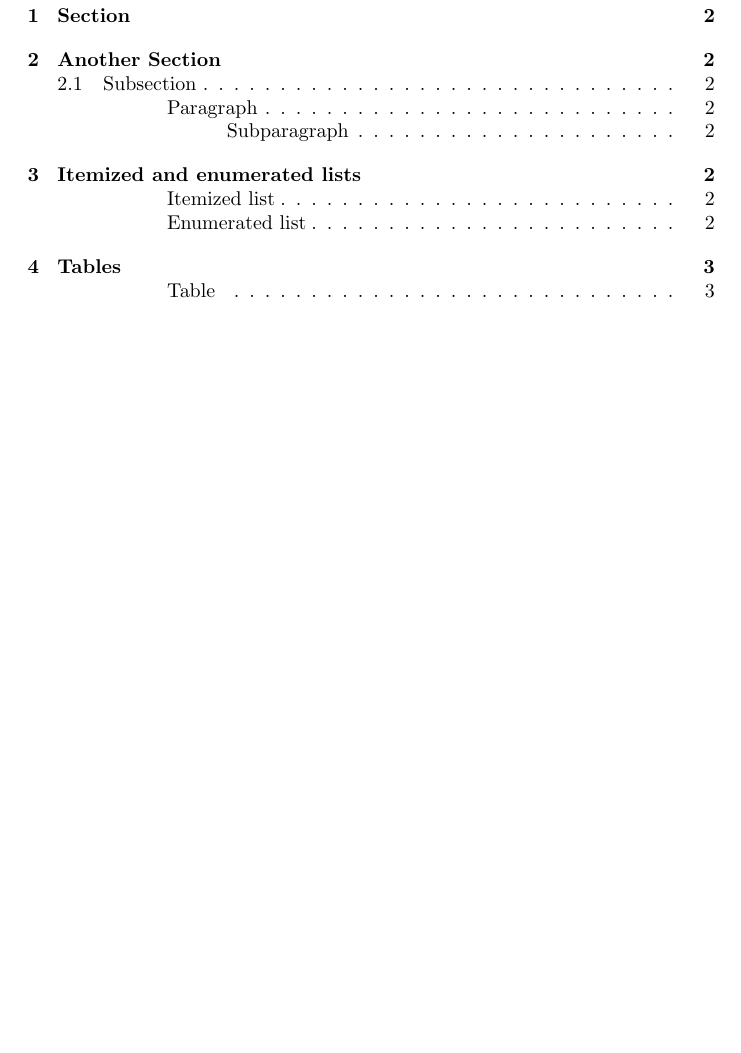
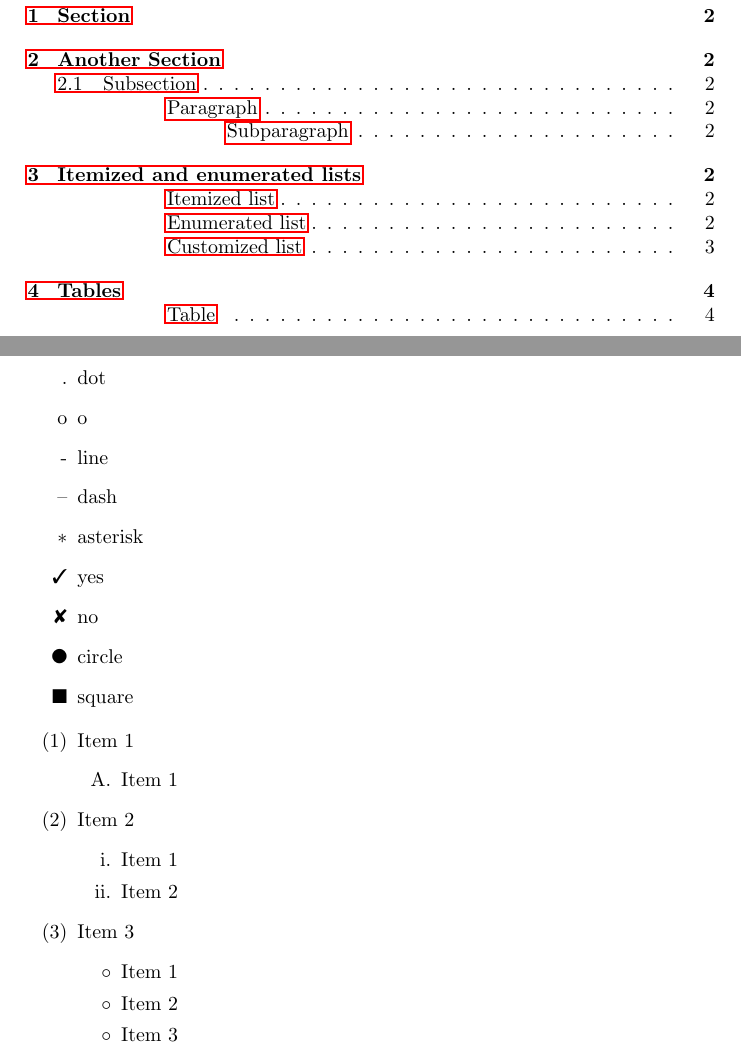
Before and after one commit to tengssh/latex_basics, a LaTeX problem sheet (examples/6-table_of_contents.tex): part of page 1 of 4 before the commit and two parts of pages 1 and 3 of 5 after it, the two joined at a grey line, cut so that both start at the same text, the shorter picture padded with empty space. Compiled offline with pdfLaTeX.

Commit message:
Add files via upload

```diff
--- a/examples/6-table_of_contents.tex
+++ b/examples/6-table_of_contents.tex
@@ -4,6 +4,10 @@
 %\setcounter{tocdepth}{3} % + subsubsections (default)
 %\setcounter{tocdepth}{4} % + paragraphs
 %\setcounter{tocdepth}{5} % + subparagraphs
+
+\usepackage{hyperref}
+\usepackage{pifont}
+\usepackage{enumitem}
 
 \begin{document}
 \tableofcontents
@@ -41,6 +45,35 @@ Dummy text
 \item Item 2
 \item Item 3
 \end{enumerate}
+\paragraph{Customized list}
+\begin{itemize}
+\item[.] dot
+\item[o] o
+\item[-] line
+\item[--] dash
+\item[$\ast$] asterisk
+\item[\ding{51}] yes
+\item[\ding{56}] no
+\item[\ding{108}] circle
+\item[\ding{110}] square
+\end{itemize}
+\begin{enumerate}[label=(\arabic*)]
+\item Item 1
+	\begin{enumerate}[label=\Alph*.]
+	\item Item 1
+	\end{enumerate}
+\item Item 2
+	\begin{enumerate}[label=\roman*.]
+	\item Item 1
+	\item Item 2
+	\end{enumerate}
+\item Item 3
+	\begin{itemize}[label=$\circ$]
+	\item Item 1
+	\item Item 2
+	\item Item 3
+	\end{itemize}
+\end{enumerate}
 \newpage
 
 \section{Tables}
```
Also changed, not shown: examples/3-packages.tex (+6 -3 lines), examples/3-packages.pdf, examples/6-table_of_contents.pdf.
